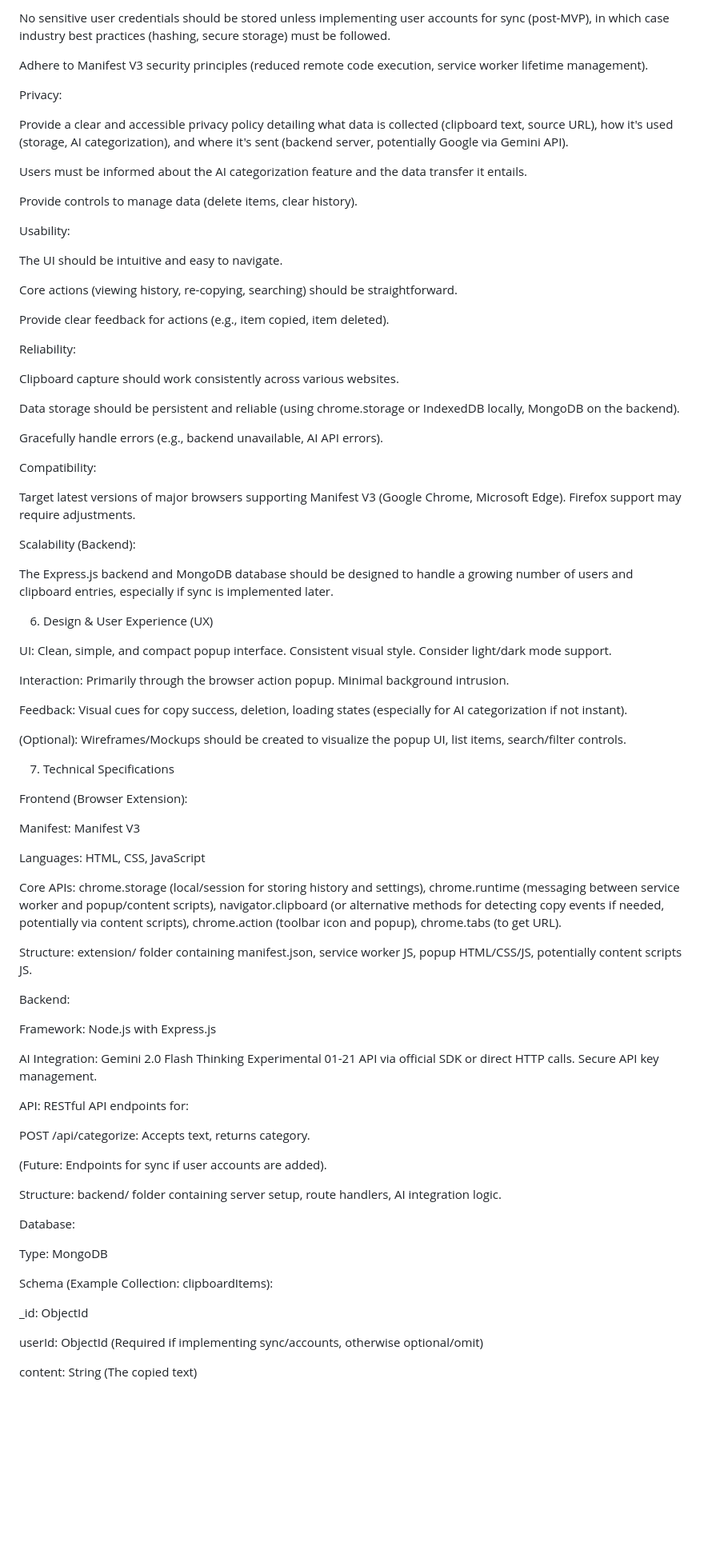
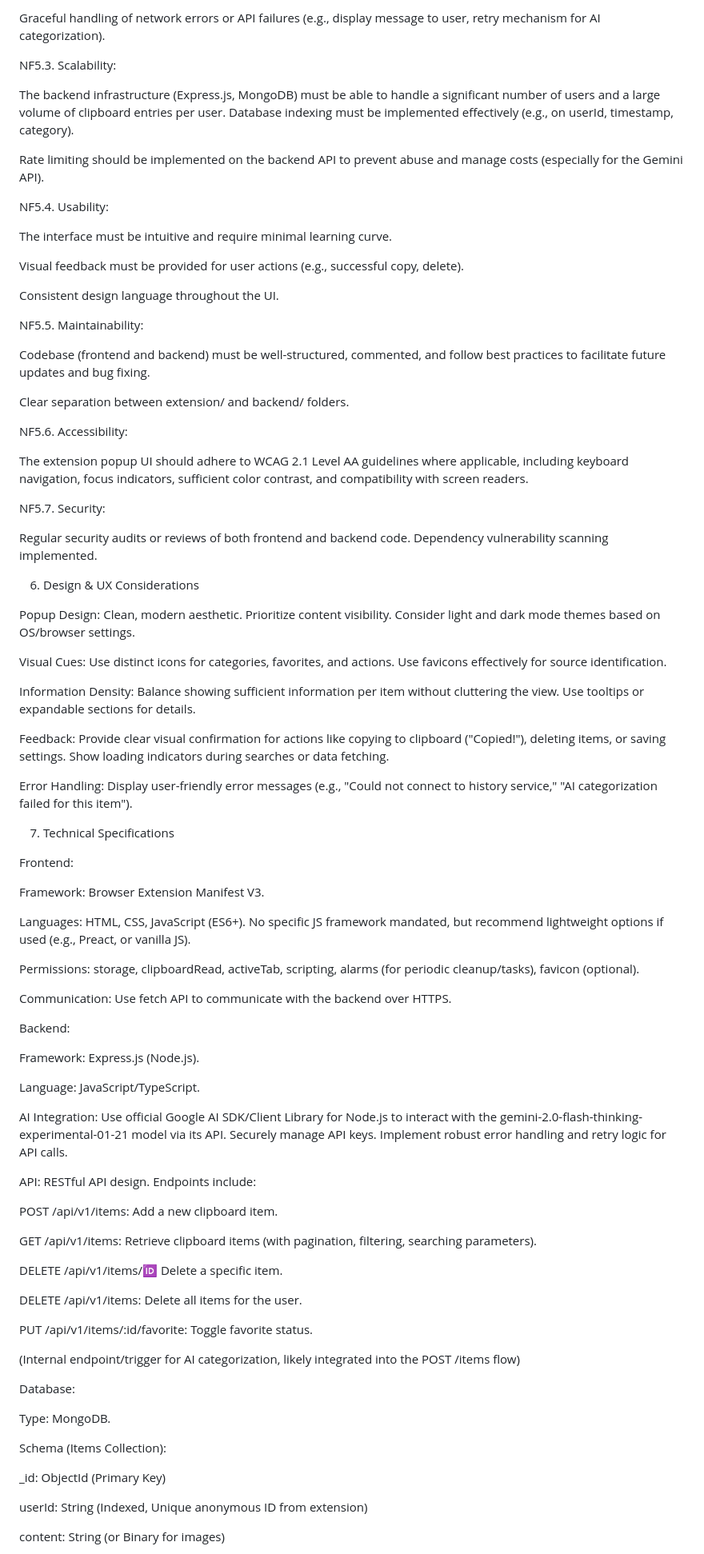
Before and after one commit to chirag127/Universal-Clipboard-Manager-with-Context-browser-extension, a Markdown page: p.md, the part around one of its changes. Shown at 80% size. GitHub-like rendering; blank space fills up the shorter version.

```diff
--- a/p.md
+++ b/p.md
@@ -88,85 +135,89 @@ Clipboard data sent to the backend must be handled securely and adhere to a stri
 
-No sensitive user credentials should be stored unless implementing user accounts for sync (post-MVP), in which case industry best practices (hashing, secure storage) must be followed.
+Graceful handling of network errors or API failures (e.g., display message to user, retry mechanism for AI categorization).
 
-Adhere to Manifest V3 security principles (reduced remote code execution, service worker lifetime management).
+NF5.3. Scalability:
 
-Privacy:
+The backend infrastructure (Express.js, MongoDB) must be able to handle a significant number of users and a large volume of clipboard entries per user. Database indexing must be implemented effectively (e.g., on userId, timestamp, category).
 
-Provide a clear and accessible privacy policy detailing what data is collected (clipboard text, source URL), how it's used (storage, AI categorization), and where it's sent (backend server, potentially Google via Gemini API).
+Rate limiting should be implemented on the backend API to prevent abuse and manage costs (especially for the Gemini API).
 
-Users must be informed about the AI categorization feature and the data transfer it entails.
+NF5.4. Usability:
 
-Provide controls to manage data (delete items, clear history).
+The interface must be intuitive and require minimal learning curve.
 
-Usability:
+Visual feedback must be provided for user actions (e.g., successful copy, delete).
 
-The UI should be intuitive and easy to navigate.
+Consistent design language throughout the UI.
 
-Core actions (viewing history, re-copying, searching) should be straightforward.
+NF5.5. Maintainability:
 
-Provide clear feedback for actions (e.g., item copied, item deleted).
+Codebase (frontend and backend) must be well-structured, commented, and follow best practices to facilitate future updates and bug fixing.
 
-Reliability:
+Clear separation between extension/ and backend/ folders.
 
-Clipboard capture should work consistently across various websites.
+NF5.6. Accessibility:
 
-Data storage should be persistent and reliable (using chrome.storage or IndexedDB locally, MongoDB on the backend).
+The extension popup UI should adhere to WCAG 2.1 Level AA guidelines where applicable, including keyboard navigation, focus indicators, sufficient color contrast, and compatibility with screen readers.
 
-Gracefully handle errors (e.g., backend unavailable, AI API errors).
+NF5.7. Security:
 
-Compatibility:
+Regular security audits or reviews of both frontend and backend code. Dependency vulnerability scanning implemented.
 
-Target latest versions of major browsers supporting Manifest V3 (Google Chrome, Microsoft Edge). Firefox support may require adjustments.
+6. Design & UX Considerations
 
-Scalability (Backend):
+Popup Design: Clean, modern aesthetic. Prioritize content visibility. Consider light and dark mode themes based on OS/browser settings.
 
-The Express.js backend and MongoDB database should be designed to handle a growing number of users and clipboard entries, especially if sync is implemented later.
+Visual Cues: Use distinct icons for categories, favorites, and actions. Use favicons effectively for source identification.
 
-6. Design & User Experience (UX)
+Information Density: Balance showing sufficient information per item without cluttering the view. Use tooltips or expandable sections for details.
 
-UI: Clean, simple, and compact popup interface. Consistent visual style. Consider light/dark mode support.
+Feedback: Provide clear visual confirmation for actions like copying to clipboard ("Copied!"), deleting items, or saving settings. Show loading indicators during searches or data fetching.
 
-Interaction: Primarily through the browser action popup. Minimal background intrusion.
-
-Feedback: Visual cues for copy success, deletion, loading states (especially for AI categorization if not instant).
-
-(Optional): Wireframes/Mockups should be created to visualize the popup UI, list items, search/filter controls.
+Error Handling: Display user-friendly error messages (e.g., "Could not connect to history service," "AI categorization failed for this item").
 
 7. Technical Specifications
 
-Frontend (Browser Extension):
+Frontend:
 
-Manifest: Manifest V3
+Framework: Browser Extension Manifest V3.
 
-Languages: HTML, CSS, JavaScript
+Languages: HTML, CSS, JavaScript (ES6+). No specific JS framework mandated, but recommend lightweight options if used (e.g., Preact, or vanilla JS).
 
-Core APIs: chrome.storage (local/session for storing history and settings), chrome.runtime (messaging between service worker and popup/content scripts), navigator.clipboard (or alternative methods for detecting copy events if needed, potentially via content scripts), chrome.action (toolbar icon and popup), chrome.tabs (to get URL).
+Permissions: storage, clipboardRead, activeTab, scripting, alarms (for periodic cleanup/tasks), favicon (optional).
 
-Structure: extension/ folder containing manifest.json, service worker JS, popup HTML/CSS/JS, potentially content scripts JS.
+Communication: Use fetch API to communicate with the backend over HTTPS.
 
 Backend:
 
-Framework: Node.js with Express.js
+Framework: Express.js (Node.js).
 
-AI Integration: Gemini 2.0 Flash Thinking Experimental 01-21 API via official SDK or direct HTTP calls. Secure API key management.
+Language: JavaScript/TypeScript.
 
-API: RESTful API endpoints for:
+AI Integration: Use official Google AI SDK/Client Library for Node.js to interact with the gemini-2.0-flash-thinking-experimental-01-21 model via its API. Securely manage API keys. Implement robust error handling and retry logic for API calls.
 
-POST /api/categorize: Accepts text, returns category.
+API: RESTful API design. Endpoints include:
 
-(Future: Endpoints for sync if user accounts are added).
+POST /api/v1/items: Add a new clipboard item.
 
-Structure: backend/ folder containing server setup, route handlers, AI integration logic.
+GET /api/v1/items: Retrieve clipboard items (with pagination, filtering, searching parameters).
+
+DELETE /api/v1/items/:id: Delete a specific item.
+
+DELETE /api/v1/items: Delete all items for the user.
+
+PUT /api/v1/items/:id/favorite: Toggle favorite status.
+
+(Internal endpoint/trigger for AI categorization, likely integrated into the POST /items flow)
 
 Database:
 
-Type: MongoDB
+Type: MongoDB.
 
-Schema (Example Collection: clipboardItems):
+Schema (Items Collection):
 
-_id: ObjectId
+_id: ObjectId (Primary Key)
 
-userId: ObjectId (Required if implementing sync/accounts, otherwise optional/omit)
+userId: String (Indexed, Unique anonymous ID from extension)
 
-content: String (The copied text)
+content: String (or Binary for images)
 
```
Also changed, not shown: other parts of p.md (+126 -89 lines).
